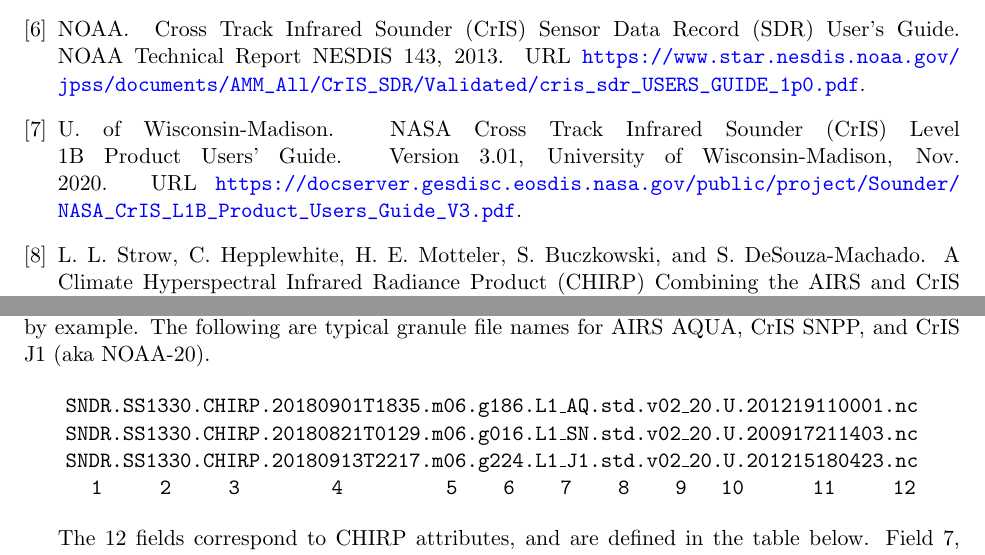
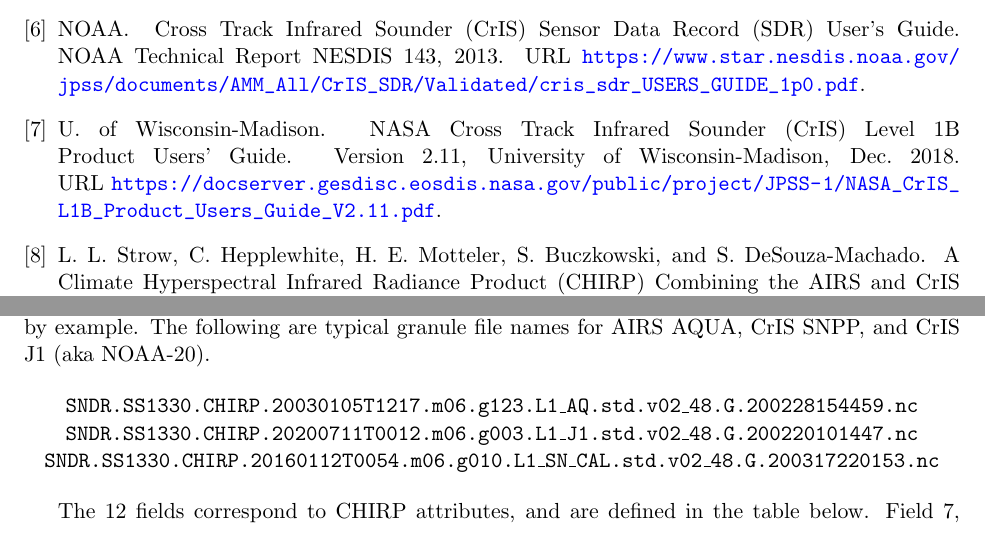
Before and after one commit to motteler/chirp_user, a LaTeX document (user_guide.tex, which reads user_guide.bib): two parts of pages 12 and 13 of 22, joined at a grey line, cut so that both start at the same text. Compiled offline with pdfLaTeX.

Commit message:
updated CrIS L1b citation and sample file names

```diff
--- a/user_guide.bib
+++ b/user_guide.bib
@@ -315,3 +318,10 @@
+  year = 2018,
+  month = dec,
+  type = "Version 2.11",
+  url = {https://docserver.gesdisc.eosdis.nasa.gov/public/project/JPSS-1/NASA_CrIS_L1B_Product_Users_Guide_V2.11.pdf}
+}
+
+@techreport{cris:user3,
   author = {University of Wisconsin-Madison},
   title = "{NASA Cross Track Infrared Sounder (CrIS) Level 1B Product Users’ Guide}",
   institution = {University of Wisconsin-Madison},
--- a/user_guide.tex
+++ b/user_guide.tex
@@ -579,10 +579,10 @@
 (aka NOAA-20).
 
 \begin{center}
-\texttt{SNDR.SS1330.CHIRP.20180901T1835.m06.g186.L1\_AQ.std.v02\_20.U.201219110001.nc} \\
-\texttt{SNDR.SS1330.CHIRP.20180821T0129.m06.g016.L1\_SN.std.v02\_20.U.200917211403.nc} \\
-\texttt{SNDR.SS1330.CHIRP.20180913T2217.m06.g224.L1\_J1.std.v02\_20.U.201215180423.nc} \\
-\texttt{~~1~~~~~2~~~~~3~~~~~~~~4~~~~~~~~~5~~~~6~~~~7~~~~8~~~~9~~~10~~~~~~11~~~~~12} \\
+\texttt{SNDR.SS1330.CHIRP.20030105T1217.m06.g123.L1\_AQ.std.v02\_48.G.200228154459.nc} \\
+\texttt{SNDR.SS1330.CHIRP.20200711T0012.m06.g003.L1\_J1.std.v02\_48.G.200220101447.nc} \\
+\texttt{SNDR.SS1330.CHIRP.20160112T0054.m06.g010.L1\_SN\_CAL.std.v02\_48.G.200317220153.nc} \\
+% \texttt{~~1~~~~~2~~~~~3~~~~~~~~4~~~~~~~~~5~~~~6~~~~7~~~~8~~~~9~~~10~~~~~~11~~~~~12} \\
 \end{center}
 
 The 12 fields correspond to CHIRP attributes, and are defined in the
```
Also changed, not shown: user_guide.pdf, user_guide.bib (5 more changed lines), user_guide.tex (2 more changed lines).
